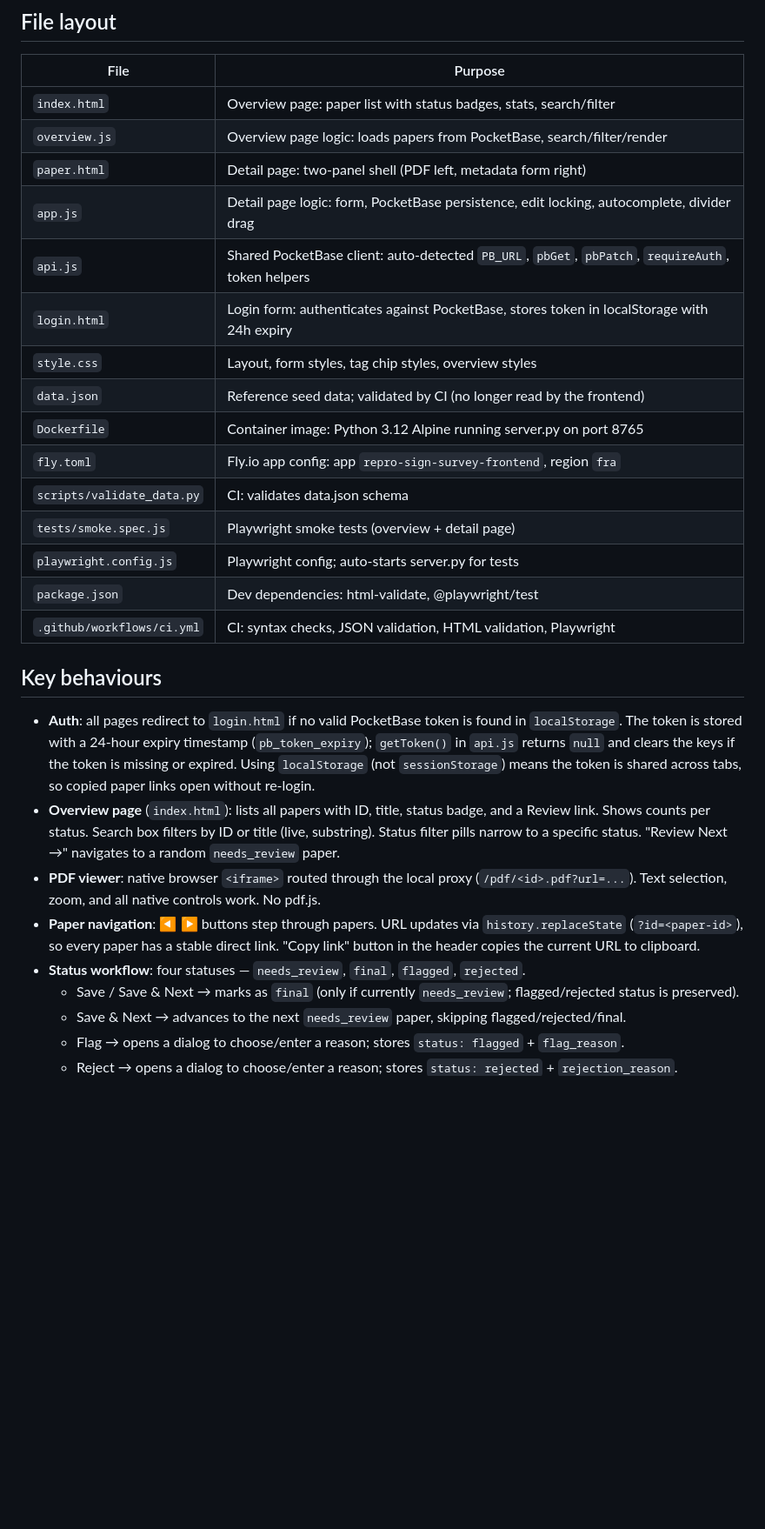
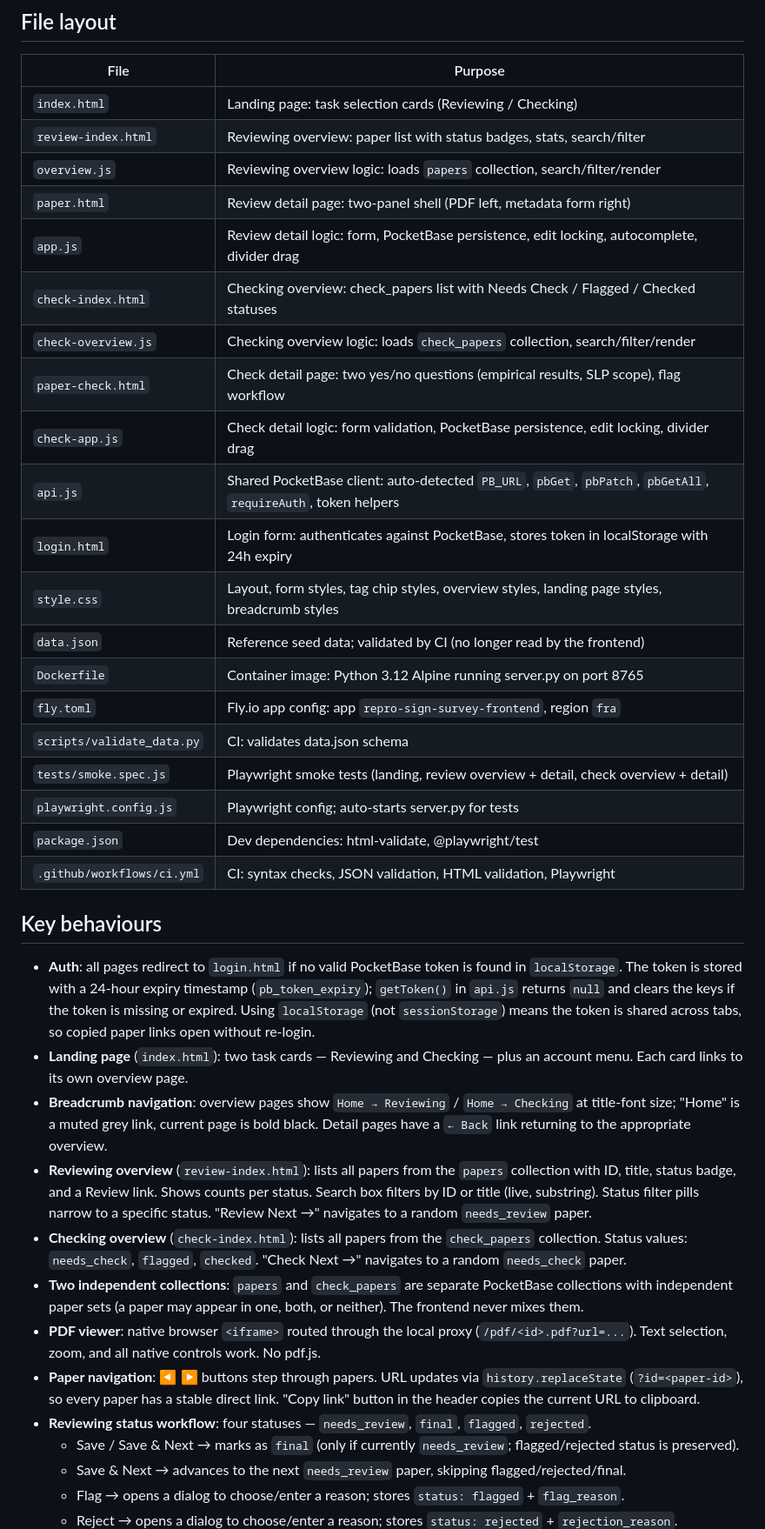
Before and after one commit to bricksdont/repro-sign-survey-ui, a Markdown page: CLAUDE.md, the part around one of its changes. Shown at 87% size. Drawn GitHub-style; blank space fills up the shorter version.

```diff
--- a/CLAUDE.md
+++ b/CLAUDE.md
@@ -40,18 +40,23 @@ The override is stored in `localStorage` as `pb_backend` the first time it is se
 
 | File | Purpose |
 |------|---------|
-| `index.html` | Overview page: paper list with status badges, stats, search/filter |
-| `overview.js` | Overview page logic: loads papers from PocketBase, search/filter/render |
-| `paper.html` | Detail page: two-panel shell (PDF left, metadata form right) |
-| `app.js` | Detail page logic: form, PocketBase persistence, edit locking, autocomplete, divider drag |
-| `api.js` | Shared PocketBase client: auto-detected `PB_URL`, `pbGet`, `pbPatch`, `requireAuth`, token helpers |
+| `index.html` | Landing page: task selection cards (Reviewing / Checking) |
+| `review-index.html` | Reviewing overview: paper list with status badges, stats, search/filter |
+| `overview.js` | Reviewing overview logic: loads `papers` collection, search/filter/render |
+| `paper.html` | Review detail page: two-panel shell (PDF left, metadata form right) |
+| `app.js` | Review detail logic: form, PocketBase persistence, edit locking, autocomplete, divider drag |
+| `check-index.html` | Checking overview: check_papers list with Needs Check / Flagged / Checked statuses |
+| `check-overview.js` | Checking overview logic: loads `check_papers` collection, search/filter/render |
+| `paper-check.html` | Check detail page: two yes/no questions (empirical results, SLP scope), flag workflow |
+| `check-app.js` | Check detail logic: form validation, PocketBase persistence, edit locking, divider drag |
+| `api.js` | Shared PocketBase client: auto-detected `PB_URL`, `pbGet`, `pbPatch`, `pbGetAll`, `requireAuth`, token helpers |
 | `login.html` | Login form: authenticates against PocketBase, stores token in localStorage with 24h expiry |
-| `style.css` | Layout, form styles, tag chip styles, overview styles |
+| `style.css` | Layout, form styles, tag chip styles, overview styles, landing page styles, breadcrumb styles |
 | `data.json` | Reference seed data; validated by CI (no longer read by the frontend) |
 | `Dockerfile` | Container image: Python 3.12 Alpine running server.py on port 8765 |
 | `fly.toml` | Fly.io app config: app `repro-sign-survey-frontend`, region `fra` |
 | `scripts/validate_data.py` | CI: validates data.json schema |
-| `tests/smoke.spec.js` | Playwright smoke tests (overview + detail page) |
+| `tests/smoke.spec.js` | Playwright smoke tests (landing, review overview + detail, check overview + detail) |
 | `playwright.config.js` | Playwright config; auto-starts server.py for tests |
 | `package.json` | Dev dependencies: html-validate, @playwright/test |
 | `.github/workflows/ci.yml` | CI: syntax checks, JSON validation, HTML validation, Playwright |
@@ -59,10 +64,14 @@ The override is stored in `localStorage` as `pb_backend` the first time it is se
 ## Key behaviours
 
 - **Auth**: all pages redirect to `login.html` if no valid PocketBase token is found in `localStorage`. The token is stored with a 24-hour expiry timestamp (`pb_token_expiry`); `getToken()` in `api.js` returns `null` and clears the keys if the token is missing or expired. Using `localStorage` (not `sessionStorage`) means the token is shared across tabs, so copied paper links open without re-login.
-- **Overview page** (`index.html`): lists all papers with ID, title, status badge, and a Review link. Shows counts per status. Search box filters by ID or title (live, substring). Status filter pills narrow to a specific status. "Review Next →" navigates to a random `needs_review` paper.
+- **Landing page** (`index.html`): two task cards — Reviewing and Checking — plus an account menu. Each card links to its own overview page.
+- **Breadcrumb navigation**: overview pages show `Home → Reviewing` / `Home → Checking` at title-font size; "Home" is a muted grey link, current page is bold black. Detail pages have a `← Back` link returning to the appropriate overview.
+- **Reviewing overview** (`review-index.html`): lists all papers from the `papers` collection with ID, title, status badge, and a Review link. Shows counts per status. Search box filters by ID or title (live, substring). Status filter pills narrow to a specific status. "Review Next →" navigates to a random `needs_review` paper.
+- **Checking overview** (`check-index.html`): lists all papers from the `check_papers` collection. Status values: `needs_check`, `flagged`, `checked`. "Check Next →" navigates to a random `needs_check` paper.
+- **Two independent collections**: `papers` and `check_papers` are separate PocketBase collections with independent paper sets (a paper may appear in one, both, or neither). The frontend never mixes them.
 - **PDF viewer**: native browser `<iframe>` routed through the local proxy (`/pdf/<id>.pdf?url=...`). Text selection, zoom, and all native controls work. No pdf.js.
 - **Paper navigation**: ◀ ▶ buttons step through papers. URL updates via `history.replaceState` (`?id=<paper-id>`), so every paper has a stable direct link. "Copy link" button in the header copies the current URL to clipboard.
-- **Status workflow**: four statuses — `needs_review`, `final`, `flagged`, `rejected`.
+- **Reviewing status workflow**: four statuses — `needs_review`, `final`, `flagged`, `rejected`.
   - Save / Save & Next → marks as `final` (only if currently `needs_review`; flagged/rejected status is preserved).
   - Save & Next → advances to the next `needs_review` paper, skipping flagged/rejected/final.
   - Flag → opens a dialog to choose/enter a reason; stores `status: flagged` + `flag_reason`.
```
Also changed, not shown: other parts of CLAUDE.md (+20 -8 lines), README.md (+35 -15 lines).
